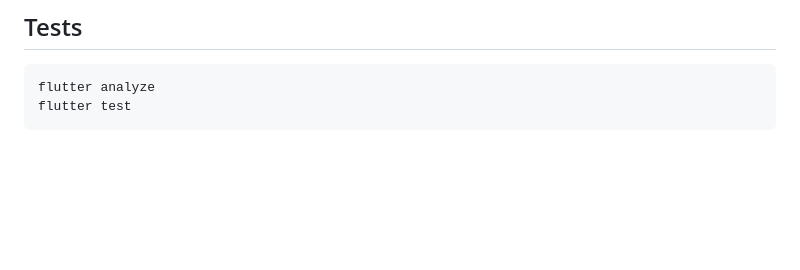
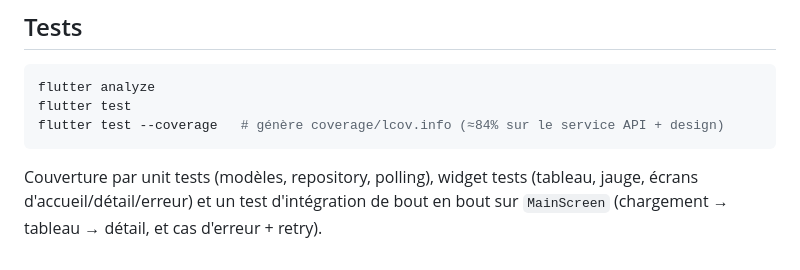
Before and after one commit to Zoubeir23/meteo_examen_l3iage, a Markdown page: README.md, the part around the change. Rendered like a GitHub page; blank space fills up the shorter version.

Commit message:
docs: document test coverage in README

````diff
--- a/README.md
+++ b/README.md
@@ -75,4 +75,9 @@ flutter run
 ```bash
 flutter analyze
 flutter test
+flutter test --coverage   # génère coverage/lcov.info (≈84% sur le service API + design)
 ```
+
+Couverture par unit tests (modèles, repository, polling), widget tests (tableau,
+jauge, écrans d'accueil/détail/erreur) et un test d'intégration de bout en bout
+sur `MainScreen` (chargement → tableau → détail, et cas d'erreur + retry).
````
